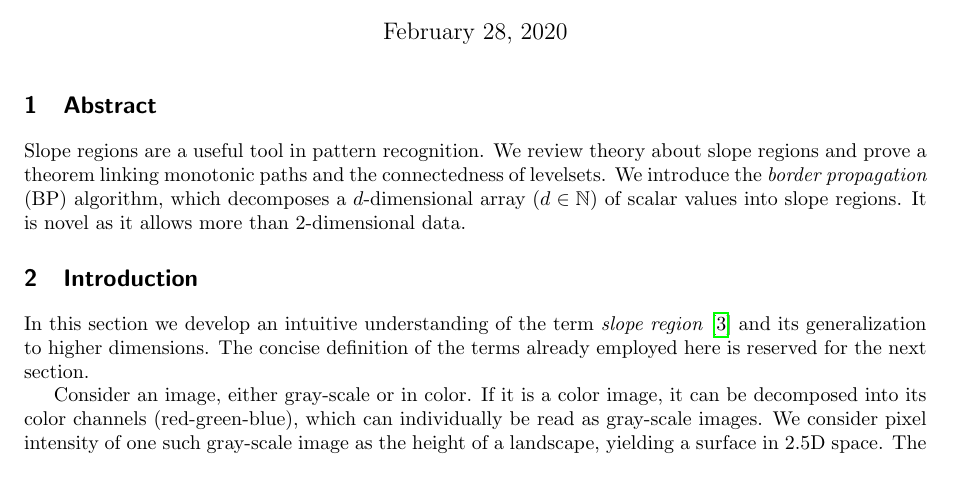
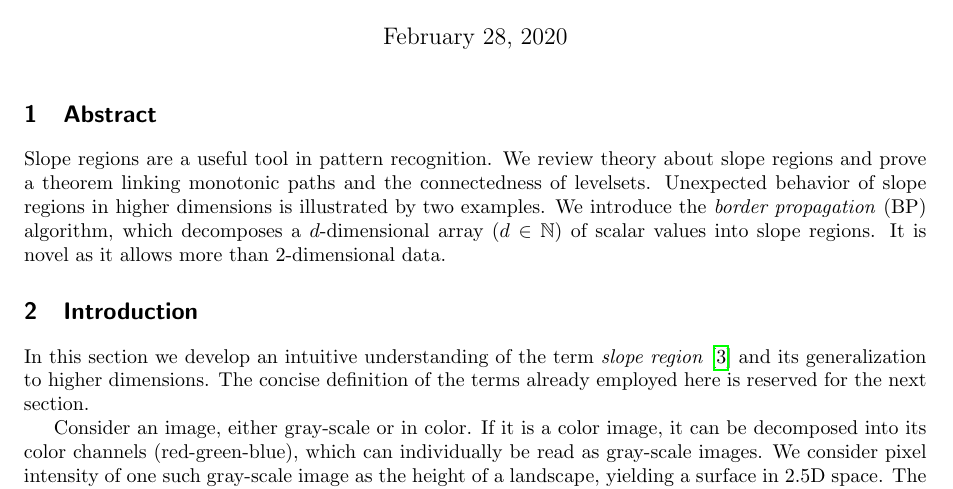
Before and after one commit to SirFloIII/GschichtlOnkel, a LaTeX document (LaTeX/border_propagation_ACVRW20 .tex): part of page 1 of 7, cut so that both start at the same text. Compiled offline with pdfLaTeX.

Commit message:
enhanced abstract

```diff
--- a/LaTeX/border_propagation_ACVRW20 .tex
+++ b/LaTeX/border_propagation_ACVRW20 .tex
@@ -58,7 +58,7 @@
 
 \section{Abstract}
 
-Slope regions are a useful tool in pattern recognition. We review theory about slope regions and prove a theorem linking monotonic paths and the connectedness of levelsets. We introduce the \emph{border propagation} (BP) algorithm, which decomposes a $d$-dimensional array ($d \in \mathbb N$) of scalar values into slope regions. It is novel as it allows more than 2-dimensional data.
+Slope regions are a useful tool in pattern recognition. We review theory about slope regions and prove a theorem linking monotonic paths and the connectedness of levelsets. Unexpected behavior of slope regions in higher dimensions is illustrated by two examples. We introduce the \emph{border propagation} (BP) algorithm, which decomposes a $d$-dimensional array ($d \in \mathbb N$) of scalar values into slope regions. It is novel as it allows more than 2-dimensional data.
 
 %We review theory about slope regions (see \cite{kropatsch2019space}) and prove a theorem linking monotonic paths and the connectedness of levelsets. We introduce the \emph{border propagation} (BP) algorithm, which decomposes a $d$-dimensional array of scalar values into slope regions. Contrary to previous algorithms it can deal with data of arbitrary dimension.
 
```
